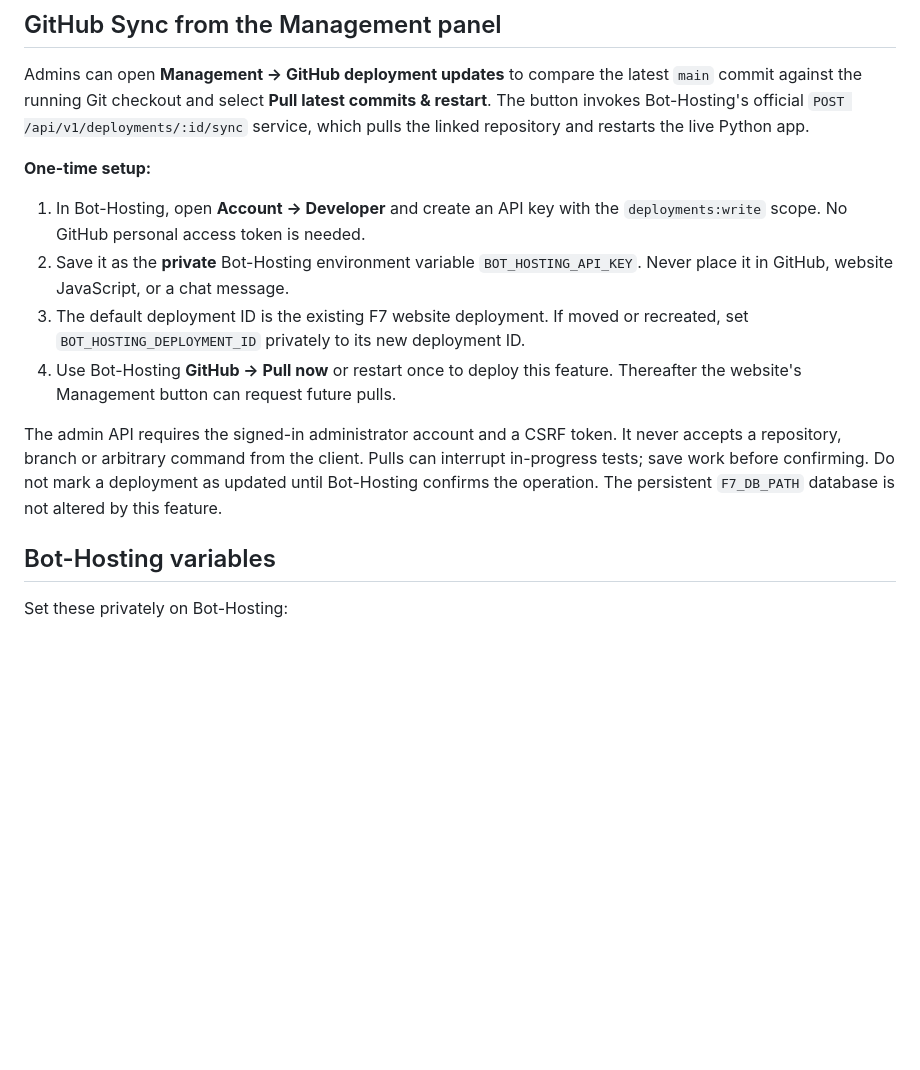
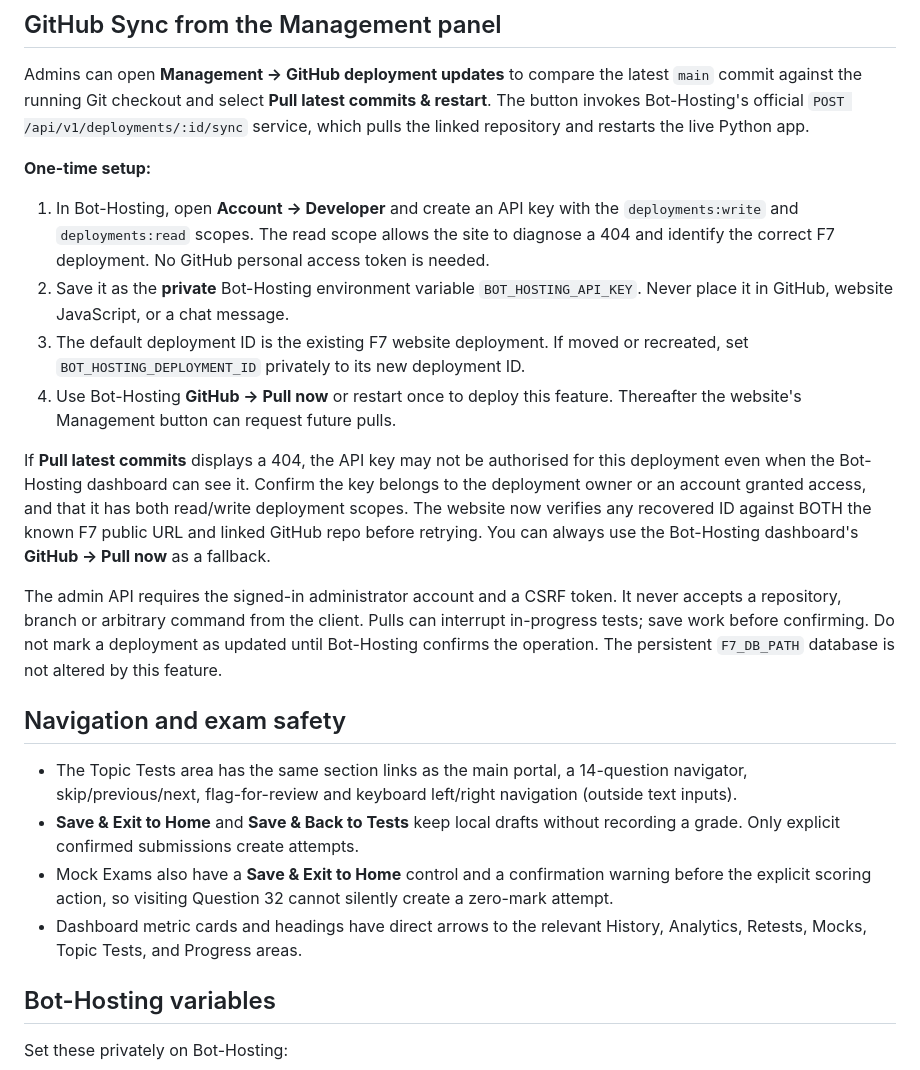
Before and after one commit to fighterzsuper-droid/ChapterTracker, a Markdown page: README.md, the part around the change. GitHub-like rendering; blank space fills up the shorter version.

Commit message:
Document deployment 404 recovery and exam navigation safeguards

```diff
--- a/README.md
+++ b/README.md
@@ -45,7 +45,9 @@ which pulls the linked repository and restarts the live Python app.
 **One-time setup:**
 
 1. In Bot-Hosting, open **Account → Developer** and create an API key with the
-   `deployments:write` scope. No GitHub personal access token is needed.
+   `deployments:write` and `deployments:read` scopes. The read scope allows
+   the site to diagnose a 404 and identify the correct F7 deployment. No
+   GitHub personal access token is needed.
 2. Save it as the **private** Bot-Hosting environment variable `BOT_HOSTING_API_KEY`.
    Never place it in GitHub, website JavaScript, or a chat message.
 3. The default deployment ID is the existing F7 website deployment. If moved or
@@ -53,11 +55,31 @@ which pulls the linked repository and restarts the live Python app.
 4. Use Bot-Hosting **GitHub → Pull now** or restart once to deploy this feature.
    Thereafter the website's Management button can request future pulls.
 
+If **Pull latest commits** displays a 404, the API key may not be authorised
+for this deployment even when the Bot-Hosting dashboard can see it. Confirm the
+key belongs to the deployment owner or an account granted access, and that it
+has both read/write deployment scopes. The website now verifies any recovered
+ID against BOTH the known F7 public URL and linked GitHub repo before retrying.
+You can always use the Bot-Hosting dashboard's **GitHub → Pull now** as a fallback.
+
 The admin API requires the signed-in administrator account and a CSRF token.
 It never accepts a repository, branch or arbitrary command from the client.
 Pulls can interrupt in-progress tests; save work before confirming.
 Do not mark a deployment as updated until Bot-Hosting confirms the operation.
 The persistent `F7_DB_PATH` database is not altered by this feature.
+
+## Navigation and exam safety
+
+- The Topic Tests area has the same section links as the main portal, a
+  14-question navigator, skip/previous/next, flag-for-review and keyboard
+  left/right navigation (outside text inputs).
+- **Save & Exit to Home** and **Save & Back to Tests** keep local drafts without
+  recording a grade. Only explicit confirmed submissions create attempts.
+- Mock Exams also have a **Save & Exit to Home** control and a confirmation
+  warning before the explicit scoring action, so visiting Question 32
+  cannot silently create a zero-mark attempt.
+- Dashboard metric cards and headings have direct arrows to the relevant
+  History, Analytics, Retests, Mocks, Topic Tests, and Progress areas.
 
 ## Bot-Hosting variables
 
```
